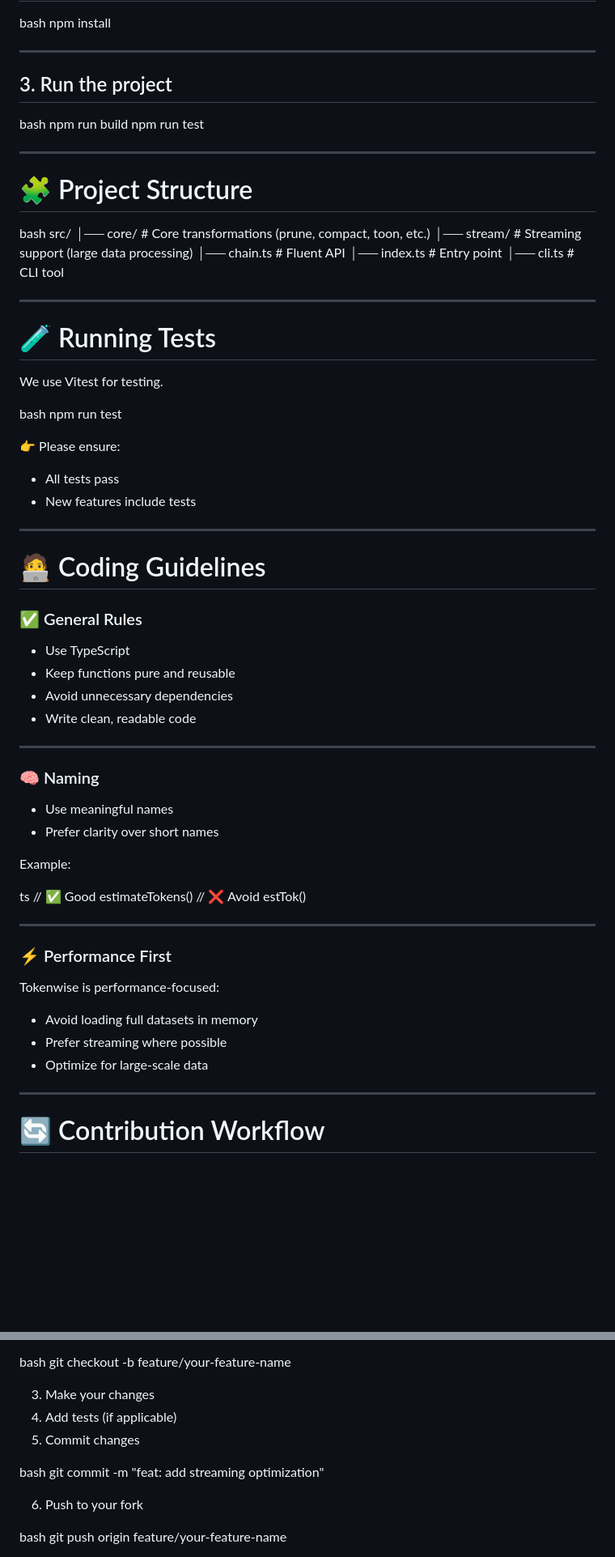
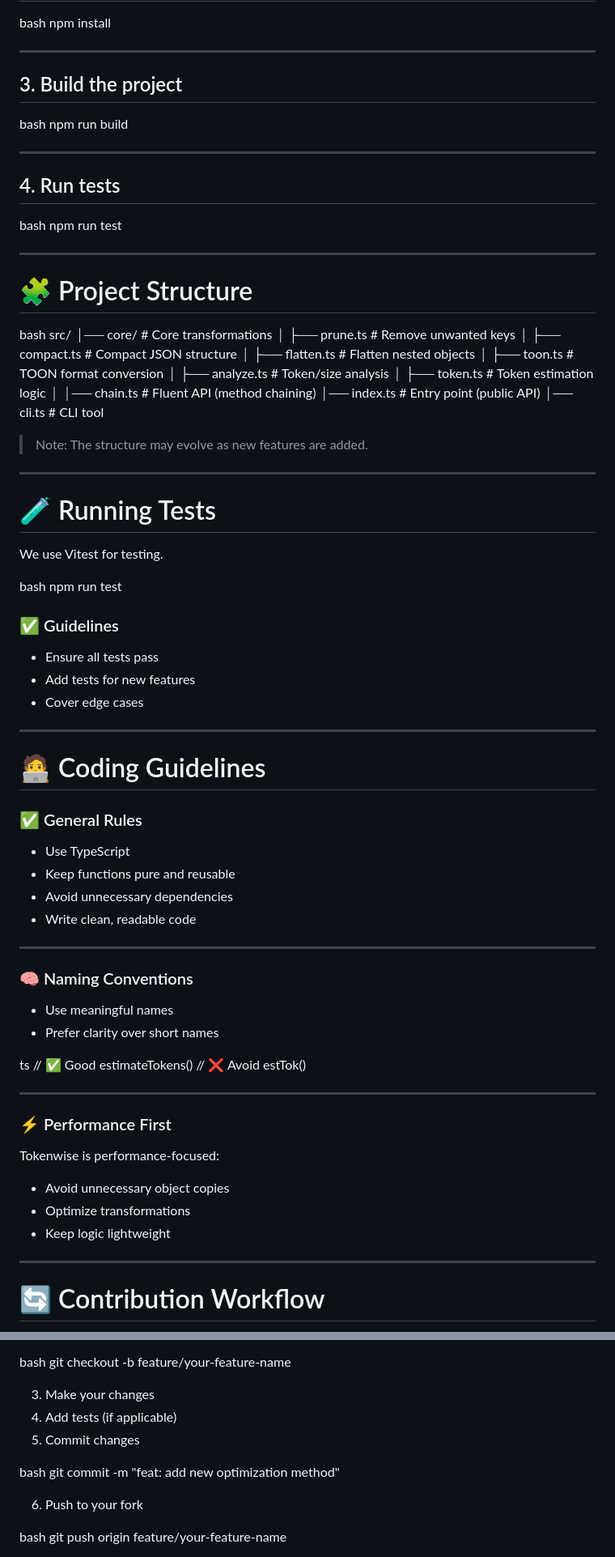
Before and after one commit to sohqureshi/tokenwise, a Markdown page: CONTRIBUTING.md, 2 parts joined by grey strips. Shown at 81% size. Rendered like a GitHub page; blank space fills up the shorter version.

```diff
--- a/CONTRIBUTING.md
+++ b/CONTRIBUTING.md
@@ -54,15 +53,23 @@ bash npm install
 
 ---
 
-## 3. Run the project
+## 3. Build the project
 
-bash npm run build npm run test
+bash npm run build
+
+---
+
+## 4. Run tests
+
+bash npm run test
 
 ---
 
 # 🧩 Project Structure
 
-bash src/ │── core/        # Core transformations (prune, compact, toon, etc.) │── stream/      # Streaming support (large data processing) │── chain.ts     # Fluent API │── index.ts     # Entry point │── cli.ts       # CLI tool
+bash src/ │── core/                # Core transformations │   ├── prune.ts         # Remove unwanted keys │   ├── compact.ts       # Compact JSON structure │   ├── flatten.ts       # Flatten nested objects │   ├── toon.ts          # TOON format conversion │   ├── analyze.ts       # Token/size analysis │   ├── token.ts         # Token estimation logic │ │── chain.ts             # Fluent API (method chaining) │── index.ts             # Entry point (public API) │── cli.ts               # CLI tool
+
+> Note: The structure may evolve as new features are added.
 
 ---
 
@@ -72,9 +79,11 @@ We use Vitest for testing.
 
 bash npm run test
 
-👉 Please ensure:
-- All tests pass
-- New features include tests
+### ✅ Guidelines
+
+- Ensure all tests pass
+- Add tests for new features
+- Cover edge cases
 
 ---
 
@@ -89,12 +98,10 @@ bash npm run test
 
 ---
 
-### 🧠 Naming
+### 🧠 Naming Conventions
 
 - Use meaningful names
 - Prefer clarity over short names
-
-Example:
 
 ts // ✅ Good estimateTokens()  // ❌ Avoid estTok()
 
@@ -104,9 +111,9 @@ ts // ✅ Good estimateTokens()  // ❌ Avoid estTok()
 
 Tokenwise is performance-focused:
 
-- Avoid loading full datasets in memory
-- Prefer streaming where possible
-- Optimize for large-scale data
+- Avoid unnecessary object copies
+- Optimize transformations
+- Keep logic lightweight
 
 ---
 
@@ -121,7 +128,7 @@ bash git checkout -b feature/your-feature-name
 4. Add tests (if applicable)
 5. Commit changes
 
-bash git commit -m "feat: add streaming optimization"
+bash git commit -m "feat: add new optimization method"
 
 6. Push to your fork
 
```
Also changed, not shown: other parts of CONTRIBUTING.md (+7 -8 lines).
